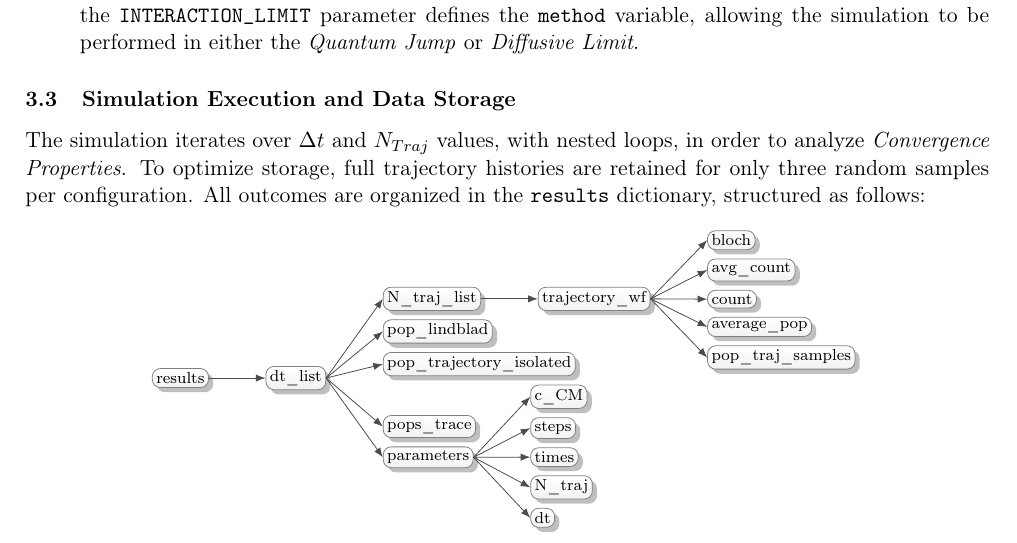
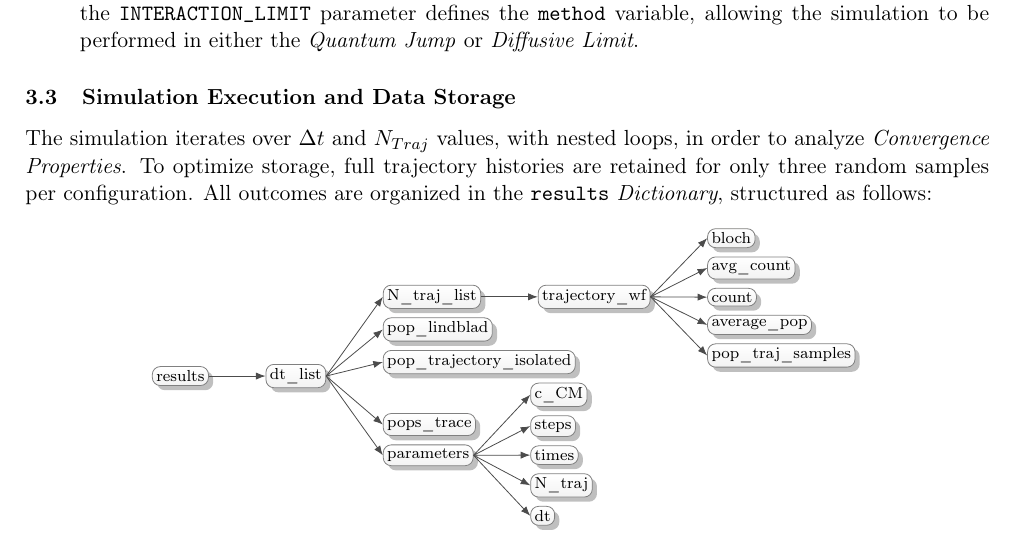
Before and after one commit to francescociavarella/Collisional_Methods_for_Coding, a LaTeX document (Documentation/Report.tex): part of page 12 of 12, cut so that both start at the same text. Compiled offline with pdfLaTeX.

Commit message:
report fix

```diff
--- a/Documentation/Report.tex
+++ b/Documentation/Report.tex
@@ -475,7 +475,7 @@
 	\end{enumerate}
 
 	\subsection{Simulation Execution and Data Storage}
-	The simulation iterates over $\Delta t$ and $N_{Traj}$ values, with nested loops, in order to analyze \textit{Convergence Properties}. To optimize storage, full trajectory histories are retained for only three random samples per configuration. All outcomes are organized in the \texttt{results} dictionary, structured as follows:
+	The simulation iterates over $\Delta t$ and $N_{Traj}$ values, with nested loops, in order to analyze \textit{Convergence Properties}. To optimize storage, full trajectory histories are retained for only three random samples per configuration. All outcomes are organized in the \texttt{results} \textit{Dictionary}, structured as follows:
 
 	\begin{figure}[htbp]
 		\centering
```
Also changed, not shown: Documentation/Report.pdf.
